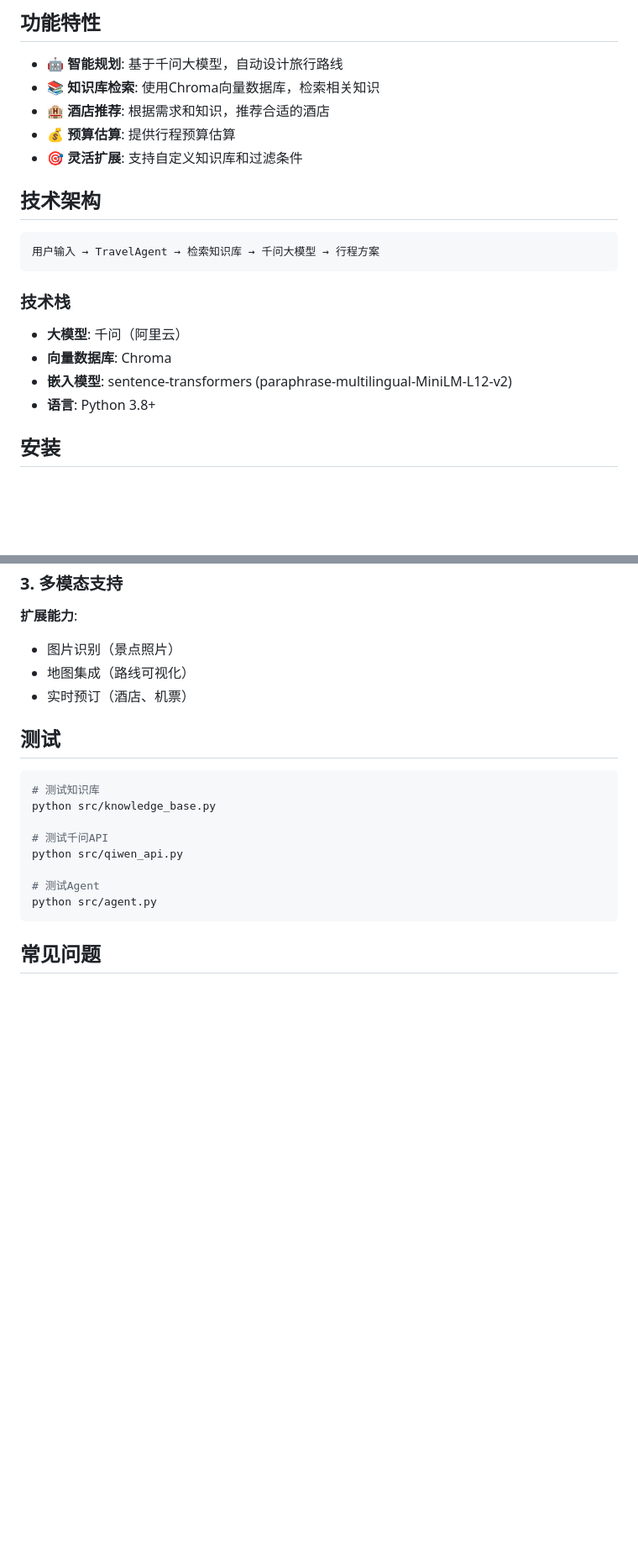
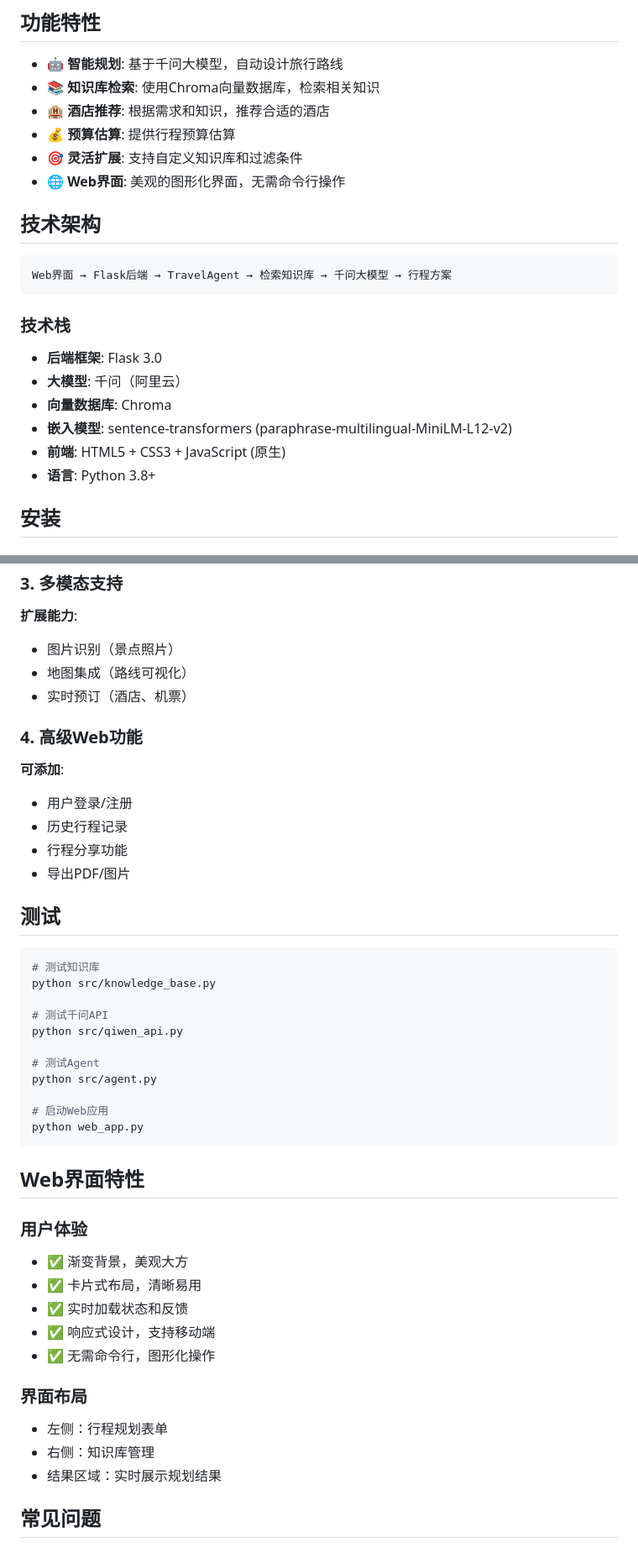
Before and after one commit to jaryli668-lab/travel-agent, a Markdown page: README.md, 2 parts joined by grey strips. Shown at 84% size. Drawn GitHub-style; blank space fills up the shorter version.

````diff
--- a/README.md
+++ b/README.md
@@ -9,18 +9,21 @@
 - 🏨 **酒店推荐**: 根据需求和知识，推荐合适的酒店
 - 💰 **预算估算**: 提供行程预算估算
 - 🎯 **灵活扩展**: 支持自定义知识库和过滤条件
+- 🌐 **Web界面**: 美观的图形化界面，无需命令行操作
 
 ## 技术架构
 
 ```
-用户输入 → TravelAgent → 检索知识库 → 千问大模型 → 行程方案
+Web界面 → Flask后端 → TravelAgent → 检索知识库 → 千问大模型 → 行程方案
 ```
 
 ### 技术栈
 
+- **后端框架**: Flask 3.0
 - **大模型**: 千问（阿里云）
 - **向量数据库**: Chroma
 - **嵌入模型**: sentence-transformers (paraphrase-multilingual-MiniLM-L12-v2)
+- **前端**: HTML5 + CSS3 + JavaScript (原生)
 - **语言**: Python 3.8+
 
 ## 安装
@@ -203,6 +252,14 @@ travel-agent/
 - 地图集成（路线可视化）
 - 实时预订（酒店、机票）
 
+### 4. 高级Web功能
+
+**可添加**:
+- 用户登录/注册
+- 历史行程记录
+- 行程分享功能
+- 导出PDF/图片
+
 ## 测试
 
 ```bash
@@ -214,7 +271,24 @@ python src/qiwen_api.py
 
 # 测试Agent
 python src/agent.py
+
+# 启动Web应用
+python web_app.py
 ```
+
+## Web界面特性
+
+### 用户体验
+- ✅ 渐变背景，美观大方
+- ✅ 卡片式布局，清晰易用
+- ✅ 实时加载状态和反馈
+- ✅ 响应式设计，支持移动端
+- ✅ 无需命令行，图形化操作
+
+### 界面布局
+- 左侧：行程规划表单
+- 右侧：知识库管理
+- 结果区域：实时展示规划结果
 
 ## 常见问题
 
````
Also changed, not shown: other parts of README.md (+81 -28 lines).
